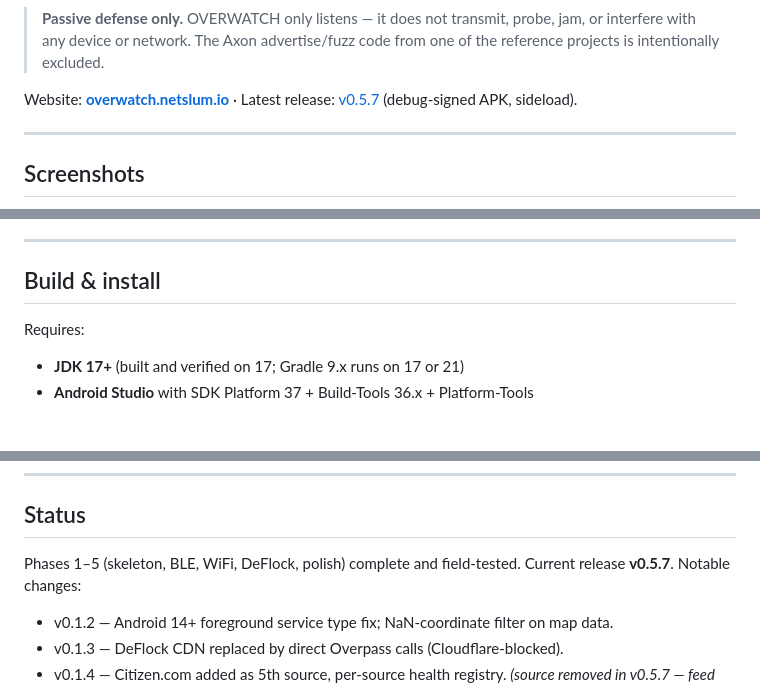
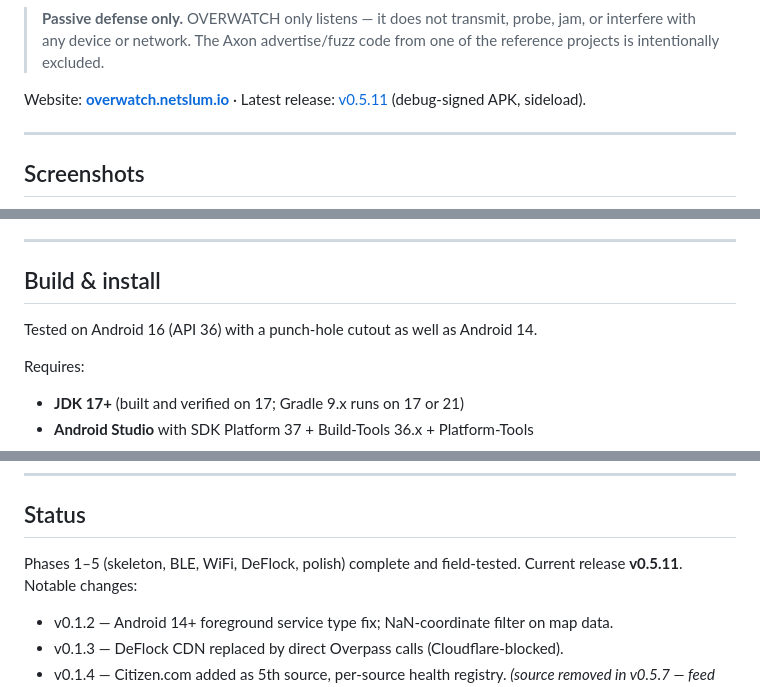
Before and after one commit to KaraZajac/OVERWATCH, a Markdown page: README.md, 3 parts joined by grey strips. GitHub-like rendering; blank space fills up the shorter version.

Commit message:
docs: correct README version drift and add the v0.5.11 entry
The header and "Current release" lines had silently read v0.5.7 since that
release: three version bumps used an unguarded string replace whose pattern no
longer matched, so they no-op'd without failing. Both now read v0.5.11, the
v0.5.11 changelog entry is present, and the build section records that this is
tested on Android 16 with a punch-hole cutout as well as Android 14.

Co-Authored-By: Claude Opus 5 <noreply@anthropic.com>
Claude-Session: https://claude.ai/code/session_01RsfSpnwuxCkcXKkD9XH8SR

```diff
--- a/README.md
+++ b/README.md
@@ -12,7 +12,7 @@ on upward escalations — you don't have to be looking at the screen.
 > advertise/fuzz code from one of the reference projects is intentionally
 > excluded.
 
-Website: **[overwatch.netslum.io](https://overwatch.netslum.io)**  ·  Latest release: [v0.5.7](https://github.com/KaraZajac/OVERWATCH/releases) (debug-signed APK, sideload).
+Website: **[overwatch.netslum.io](https://overwatch.netslum.io)**  ·  Latest release: [v0.5.11](https://github.com/KaraZajac/OVERWATCH/releases) (debug-signed APK, sideload).
 
 ---
 
@@ -210,6 +210,8 @@ If a key is wrong or its quota is exhausted, the drill-down says so explicitly
 
 ## Build & install
 
+Tested on Android 16 (API 36) with a punch-hole cutout as well as Android 14.
+
 Requires:
 - **JDK 17+** (built and verified on 17; Gradle 9.x runs on 17 or 21)
 - **Android Studio** with SDK Platform 37 + Build-Tools 36.x + Platform-Tools
@@ -307,7 +309,7 @@ These live under `REFERENCES/` (gitignored):
 ## Status
 
 Phases 1–5 (skeleton, BLE, WiFi, DeFlock, polish) complete and
-field-tested. Current release **v0.5.7**. Notable changes:
+field-tested. Current release **v0.5.11**. Notable changes:
 
 - v0.1.2 — Android 14+ foreground service type fix; NaN-coordinate filter on map data.
 - v0.1.3 — DeFlock CDN replaced by direct Overpass calls (Cloudflare-blocked).
```
Also changed, not shown: other parts of README.md (+1 -0 lines).
